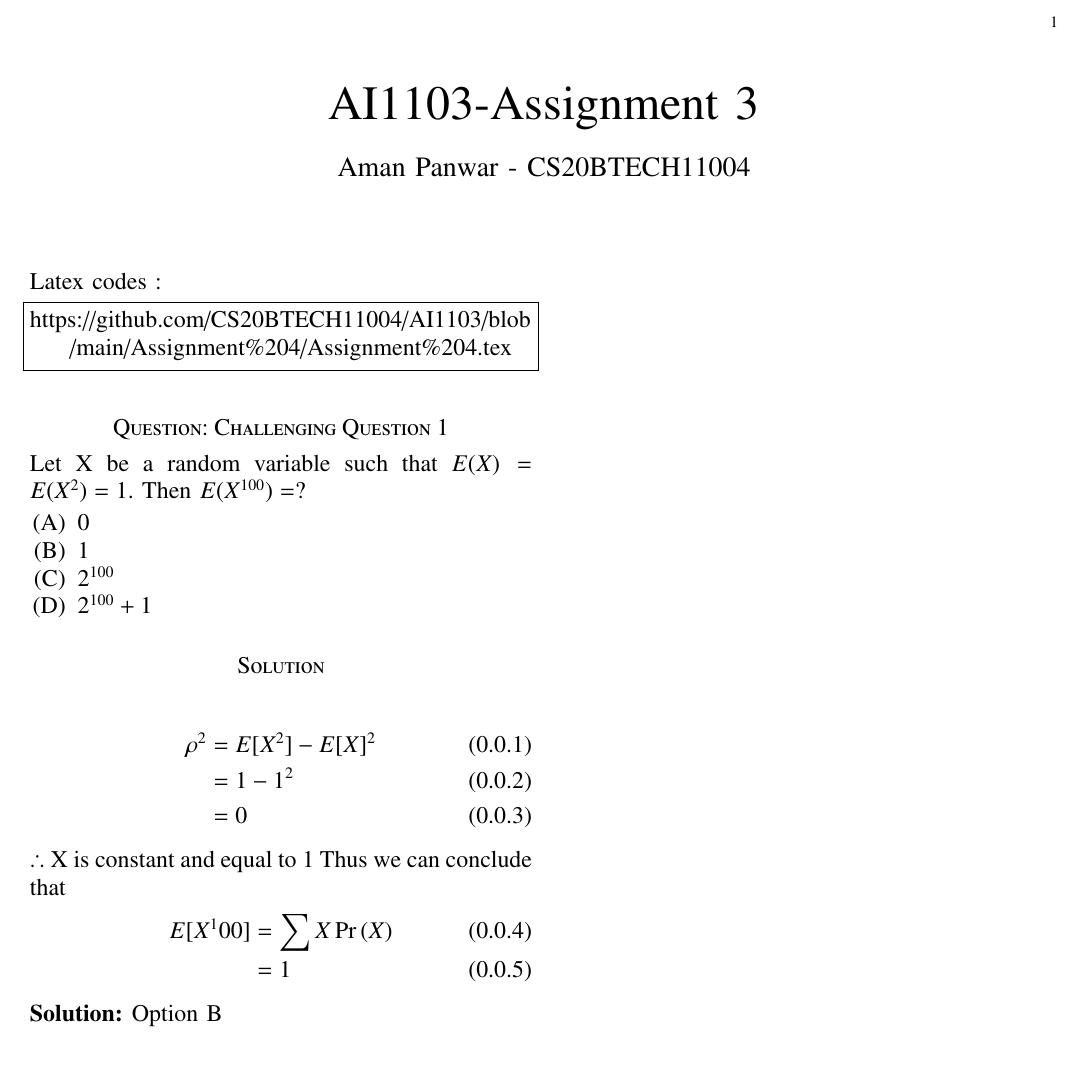
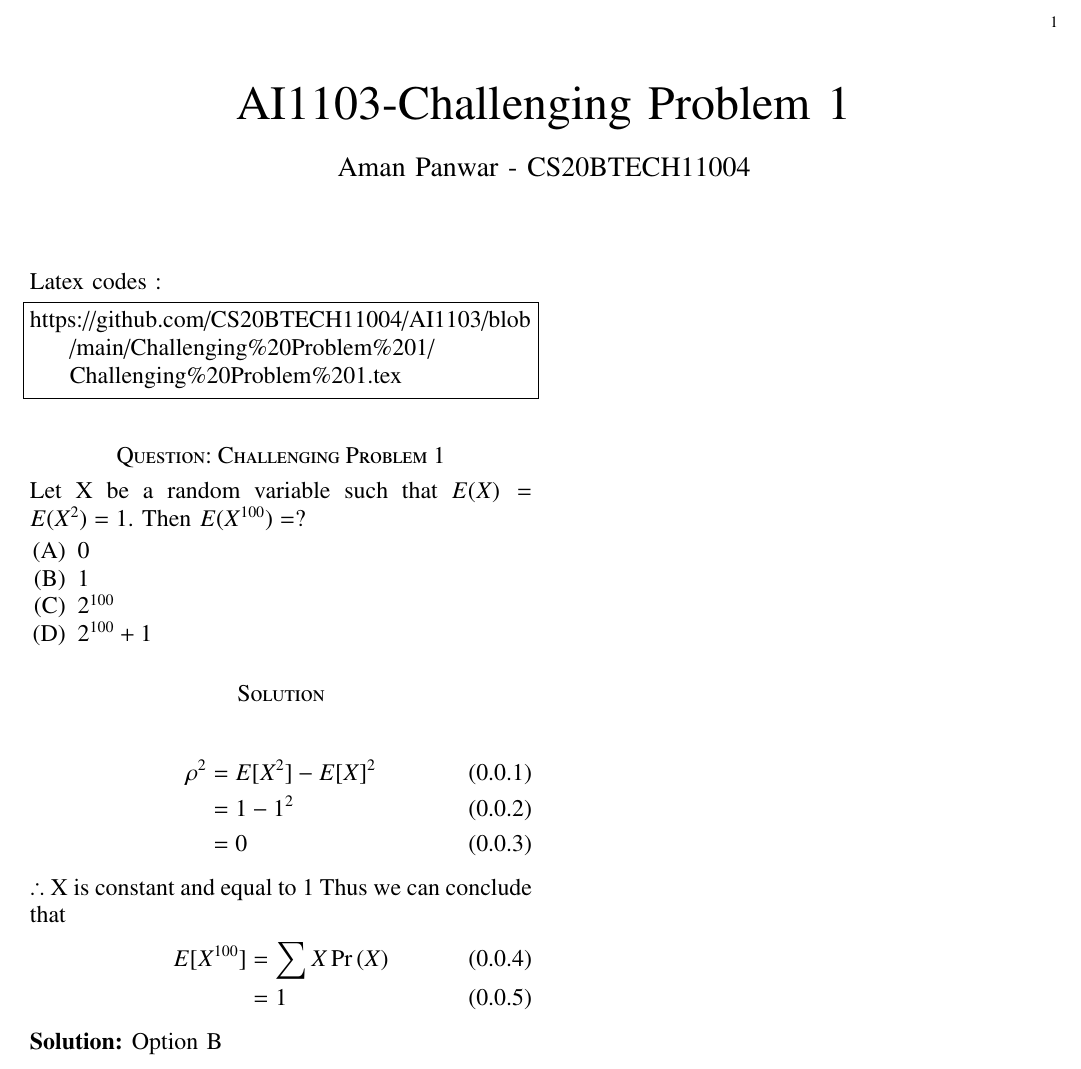
Before and after one commit to CS20BTECH11004/AI1103, a LaTeX paper (Challenging Problem 1/Challenging Problem 1.tex): part of the page, cut so that both start at the same text. Compiled offline with pdfLaTeX.

Commit message:
Update Challenging Problem 1.tex

```diff
--- a/Challenging Problem 1/Challenging Problem 1.tex
+++ b/Challenging Problem 1/Challenging Problem 1.tex
@@ -117,7 +117,7 @@ columns=fullflexible
      \def\topbox#1{\raisebox{-\baselineskip}[0in][0in]{#1}}
      \def\midbox#1{\raisebox{-0.5\baselineskip}[0in][0in]{#1}}
 \vspace{3cm}
-\title{AI1103-Assignment 3}
+\title{AI1103-Challenging Problem 1}
 \author{Aman Panwar - CS20BTECH11004}
 \maketitle
 \newpage
@@ -128,10 +128,10 @@ columns=fullflexible
 Latex codes :
 %
 \begin{lstlisting}
-https://github.com/CS20BTECH11004/AI1103/blob/main/Assignment%204/Assignment%204.tex
+https://github.com/CS20BTECH11004/AI1103/blob/main/Challenging%20Problem%201/Challenging%20Problem%201.tex
 \end{lstlisting}
 
-\section*{Question: Challenging Question 1}
+\section*{Question: Challenging Problem 1}
 Let X be a random variable such that $E(X)=E(X^2)=1$. Then $E(X^{100})=?$
 \begin{enumerate}[label=(\Alph*)]
     \item 0
@@ -148,8 +148,8 @@ Let X be a random variable such that $E(X)=E(X^2)=1$. Then $E(X^{100})=?$
 $\therefore$ X is constant and equal to 1
 Thus we can conclude that
 \begin{align}
-    \mean{X^100}&=\sum X\pr{X}\\
-                &=1
+    \mean{X^{100}}&=\sum X\pr{X}\\
+                  &=1
 \end{align}
 \solution{Option B}
 \end{document}
```
